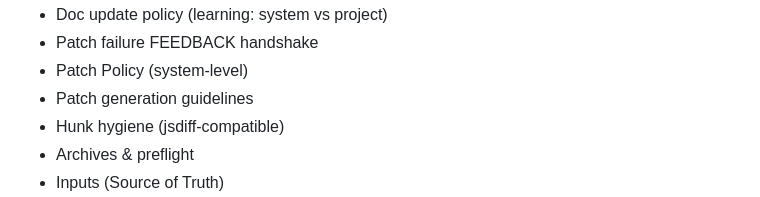
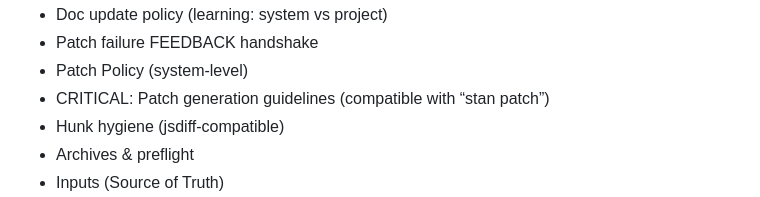
Before and after one commit to karmaniverous/stan, a Markdown page: .stan/system/stan.system.md, the part around the change. Drawn GitHub-style.

Commit message:
improve patch rendering

```diff
--- a/.stan/system/stan.system.md
+++ b/.stan/system/stan.system.md
@@ -37,7 +37,7 @@ Table of Contents
 - Doc update policy (learning: system vs project)
 - Patch failure FEEDBACK handshake
 - Patch Policy (system‑level)
-- Patch generation guidelines
+- CRITICAL: Patch generation guidelines (compatible with “stan patch”)
 - Hunk hygiene (jsdiff‑compatible)
 - Archives & preflight
 - Inputs (Source of Truth)
```
Also changed, not shown: 1 other file.
